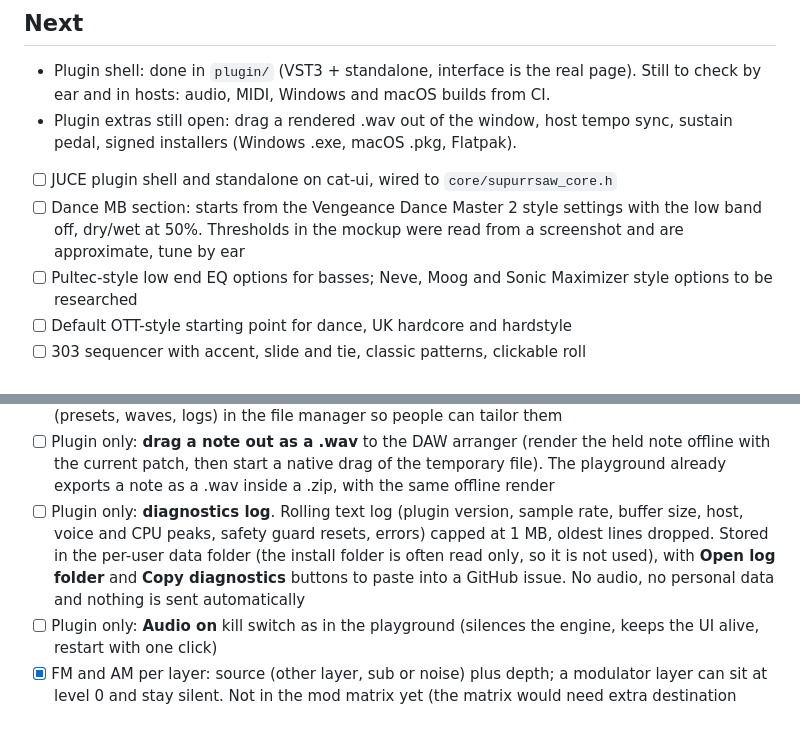
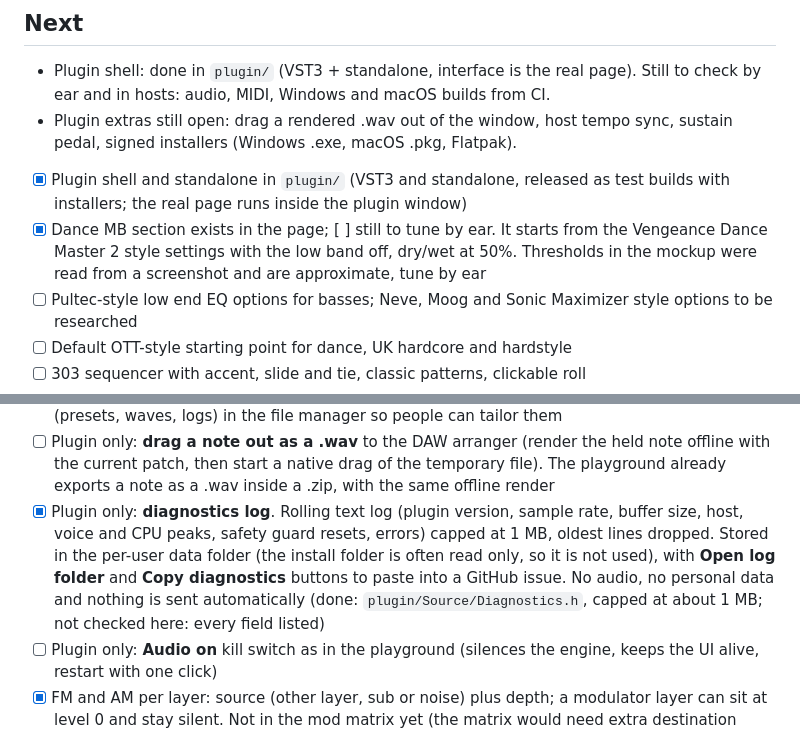
Before and after one commit to SpeakingColors/SupurrrSaw-VST, a Markdown page: ROADMAP.md, 2 parts joined by grey strips. Rendered like a GitHub page.

Commit message:
ROADMAP: bring up to date with the code (only items checked against source, tests or releases)
Co-Authored-By: Claude Sonnet 5.5 <noreply@anthropic.com>
Claude-Session: https://claude.ai/code/session_01XHBjgYZERKjb65C3zrRrwY

```diff
--- a/ROADMAP.md
+++ b/ROADMAP.md
@@ -6,8 +6,8 @@ Supersaw, hoover and acid synth.
 
 - Plugin shell: done in `plugin/` (VST3 + standalone, interface is the real page). Still to check by ear and in hosts: audio, MIDI, Windows and macOS builds from CI.
 - Plugin extras still open: drag a rendered .wav out of the window, host tempo sync, sustain pedal, signed installers (Windows .exe, macOS .pkg, Flatpak).
-- [ ] JUCE plugin shell and standalone on cat-ui, wired to `core/supurrsaw_core.h`
-- [ ] Dance MB section: starts from the Vengeance Dance Master 2 style settings with the low band off, dry/wet at 50%. Thresholds in the mockup were read from a screenshot and are approximate, tune by ear
+- [x] Plugin shell and standalone in `plugin/` (VST3 and standalone, released as test builds with installers; the real page runs inside the plugin window)
+- [x] Dance MB section exists in the page; [ ] still to tune by ear. It starts from the Vengeance Dance Master 2 style settings with the low band off, dry/wet at 50%. Thresholds in the mockup were read from a screenshot and are approximate, tune by ear
 - [ ] Pultec-style low end EQ options for basses; Neve, Moog and Sonic Maximizer style options to be researched
 - [ ] Default OTT-style starting point for dance, UK hardcore and hardstyle
 - [ ] 303 sequencer with accent, slide and tie, classic patterns, clickable roll
@@ -21,7 +21,7 @@ Supersaw, hoover and acid synth.
 - [x] Presets: Hoover Classic is the default, then Trance Super Saw, Trance Hybrid and Trance 90s
 - [ ] Plugin only: **Open folder** button next to the preset and wave lists, opens the user data folder (presets, waves, logs) in the file manager so people can tailor them
 - [ ] Plugin only: **drag a note out as a .wav** to the DAW arranger (render the held note offline with the current patch, then start a native drag of the temporary file). The playground already exports a note as a .wav inside a .zip, with the same offline render
-- [ ] Plugin only: **diagnostics log**. Rolling text log (plugin version, sample rate, buffer size, host, voice and CPU peaks, safety guard resets, errors) capped at 1 MB, oldest lines dropped. Stored in the per-user data folder (the install folder is often read only, so it is not used), with **Open log folder** and **Copy diagnostics** buttons to paste into a GitHub issue. No audio, no personal data and nothing is sent automatically
+- [x] Plugin only: **diagnostics log**. Rolling text log (plugin version, sample rate, buffer size, host, voice and CPU peaks, safety guard resets, errors) capped at 1 MB, oldest lines dropped. Stored in the per-user data folder (the install folder is often read only, so it is not used), with **Open log folder** and **Copy diagnostics** buttons to paste into a GitHub issue. No audio, no personal data and nothing is sent automatically (done: `plugin/Source/Diagnostics.h`, capped at about 1 MB; not checked here: every field listed)
 - [ ] Plugin only: **Audio on** kill switch as in the playground (silences the engine, keeps the UI alive, restart with one click)
 - [x] FM and AM per layer: source (other layer, sub or noise) plus depth; a modulator layer can sit at level 0 and stay silent. Not in the mod matrix yet (the matrix would need extra destination columns for FM depth)
 - [x] Presets: piano, felt piano, E-piano DX, E-piano Wurly, organ, clav, strings, warm pad, glass pad, choir, bell, brass
```
